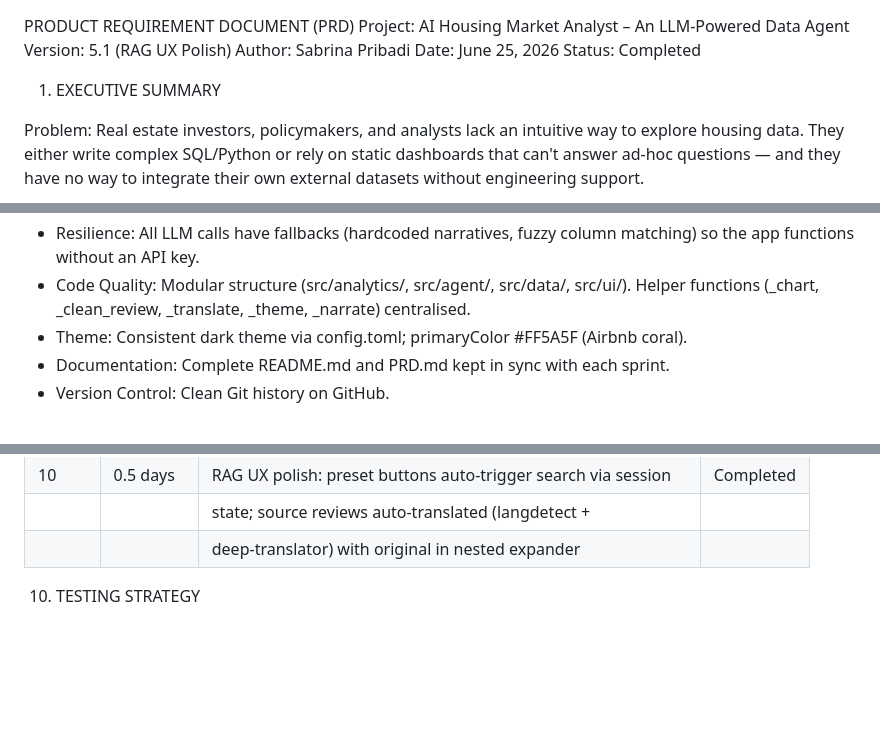
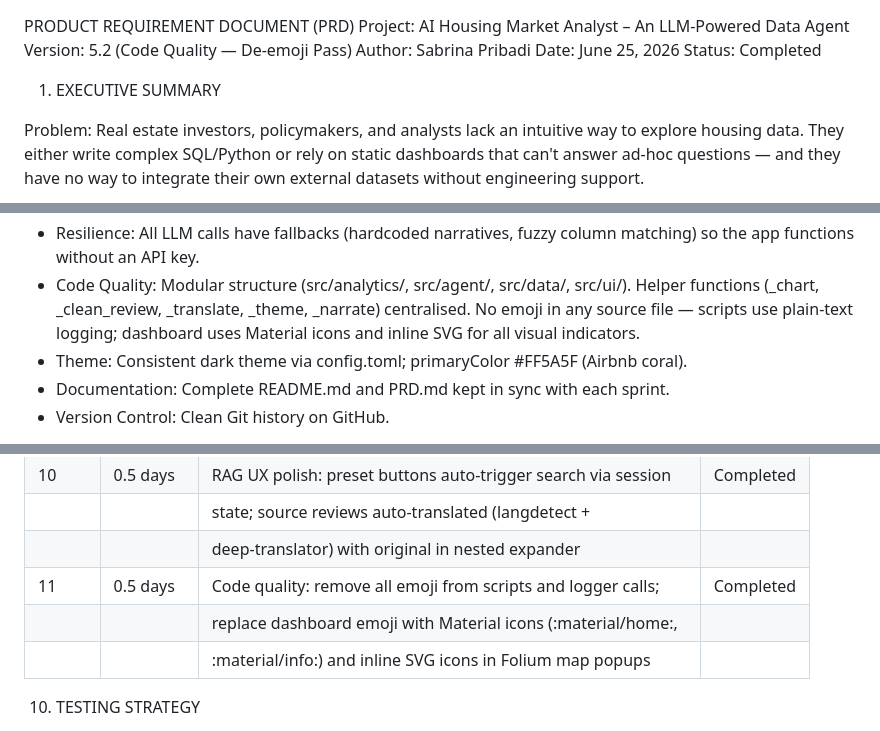
Before and after one commit to sabrinapribadi/ai-housing-analyst, a Markdown page: PRD.md, 3 parts joined by grey strips. Rendered like a GitHub page; blank space fills up the shorter version.

Commit message:
docs: update PRD to v5.2 and README for Sprint 11 de-emoji pass
PRD (v5.2):
- Sprint 11 row added: emoji removal from scripts + Material/SVG icons in dashboard
- Non-functional requirements updated: no emoji in any source file policy noted

README:
- Tech stack table: Icons row added (Material icons + inline SVG)

Co-Authored-By: Claude Sonnet 4.6 <noreply@anthropic.com>

```diff
--- a/PRD.md
+++ b/PRD.md
@@ -1,6 +1,6 @@
 PRODUCT REQUIREMENT DOCUMENT (PRD)
 Project: AI Housing Market Analyst – An LLM-Powered Data Agent
-Version: 5.1 (RAG UX Polish)
+Version: 5.2 (Code Quality — De-emoji Pass)
 Author: Sabrina Pribadi
 Date: June 25, 2026
 Status: Completed
@@ -278,6 +278,8 @@ Module F: Hallucination Detection (tests/test_hallucination.py)
   so the app functions without an API key.
 - Code Quality: Modular structure (src/analytics/, src/agent/, src/data/, src/ui/).
   Helper functions (_chart, _clean_review, _translate, _theme, _narrate) centralised.
+  No emoji in any source file — scripts use plain-text logging; dashboard uses
+  Material icons and inline SVG for all visual indicators.
 - Theme: Consistent dark theme via config.toml; primaryColor #FF5A5F (Airbnb coral).
 - Documentation: Complete README.md and PRD.md kept in sync with each sprint.
 - Version Control: Clean Git history on GitHub.
@@ -366,6 +368,9 @@ Data Pipeline:
 | 10     | 0.5 days | RAG UX polish: preset buttons auto-trigger search via session | Completed |
 |        |          | state; source reviews auto-translated (langdetect +           |           |
 |        |          | deep-translator) with original in nested expander             |           |
+| 11     | 0.5 days | Code quality: remove all emoji from scripts and logger calls; | Completed |
+|        |          | replace dashboard emoji with Material icons (:material/home:, |           |
+|        |          | :material/info:) and inline SVG icons in Folium map popups    |           |
 
 
 10. TESTING STRATEGY
```
Also changed, not shown: README.md (+1 -0 lines).
